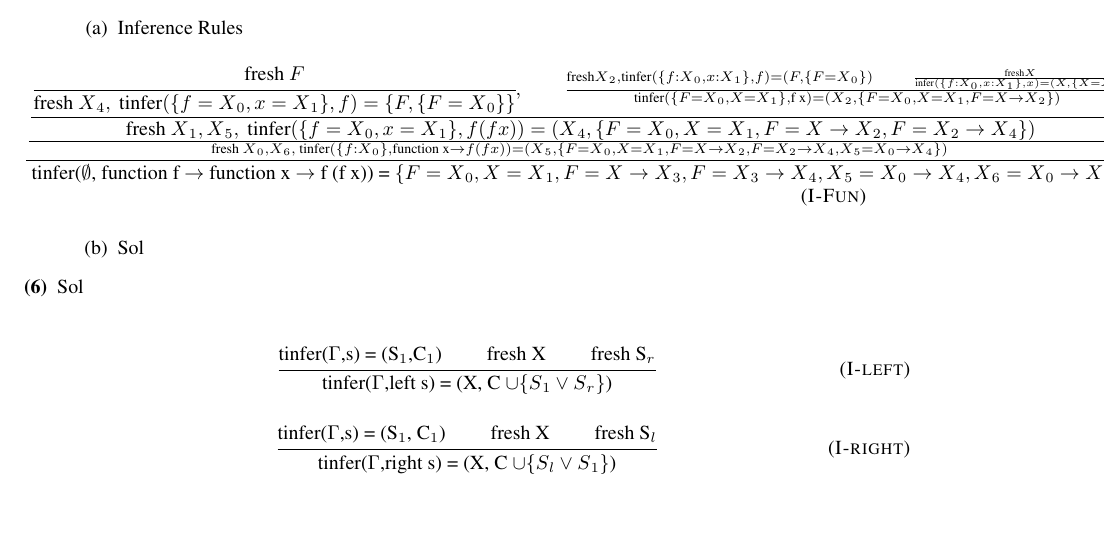
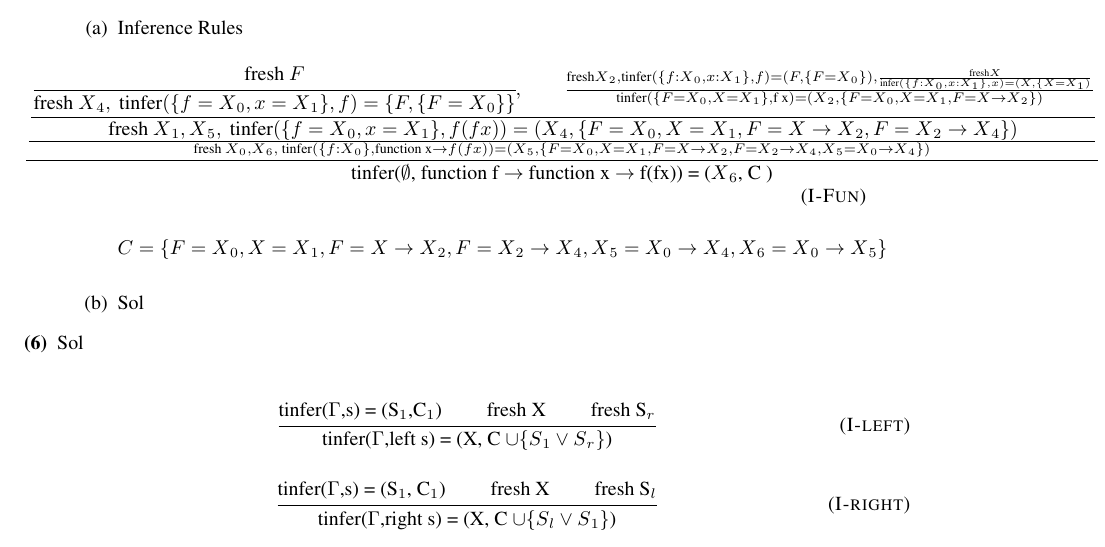
Before and after one commit to ruchou/CS231, a LaTeX problem sheet (Homeworks/Homework4/hw4.tex): part of page 3 of 3, cut so that both start at the same text, the shorter picture padded with empty space. Compiled offline with pdfLaTeX.

Commit message:
finish q5 a

```diff
--- a/Homeworks/Homework4/hw4.tex
+++ b/Homeworks/Homework4/hw4.tex
@@ -96,8 +96,9 @@ type 'a tree =
             \begin{enumerate}
                 \item [(a)]{Inference Rules}
                     \inferrule{I-Fun}
-                    {$\frac{  \cfrac{ \cfrac{\text{fresh } F}{ \text{fresh } X{_4},\text{ tinfer}(\{ f=X{_0}, x=X{_1} \},f) = \{ F, \{ F=X{_0} \} \}} ,\qquad  \frac{\text{fresh} X{_2},  \text{tinfer}(\{ f:X{_0}, x:X{_1}\}, f) = ( F, \{ F=X{_0}\}) \qquad \frac{\text{fresh} X }{\text{infer}(\{ f:X{_0}, x:X{_1}  \}, x) = ( X, \{X=X{_1})}  }{  \text{tinfer}(\{ F=X{_0}, X=X{_1}\}, \text{f x}) = (X{_2}, \{F=X{_0}, X=X{_1}, F = X \rightarrow X{_2}\}) } }{ \text{fresh } X{_1},X{_5}, \text{ tinfer}(\{f=X{_0}, x=X{_1}\}, f (f x) ) = (X{_4},\{ F=X{_0}, X=X{_1}, F= X\rightarrow X{_2}, F =  X{_2} \rightarrow X{_4}\} )}}{ \text{fresh } X{_0},X{_6}, \text{ tinfer}(\{f:X{_0}\}, \text{function x} \rightarrow f (f x)) =  (X{_5},  \{ F=X{_0}, X=X{_1}, F= X\rightarrow X{_2}, F =  X{_2} \rightarrow X{_4},  X{_5}= X{_0} \rightarrow X{_4}  \} )}$}
-                    {tinfer($\emptyset$, function f $\rightarrow$ function x $\rightarrow$ f (f x)) =   $\{ F=X{_0}, X=X{_1}, F= X\rightarrow X{_3}, F =  X{_3} \rightarrow X{_4},  X{_5}= X{_0} \rightarrow X{_4}, X{_6}=X{_0} \rightarrow X{_5} \}$     }
+                    {$\frac{  \cfrac{ \cfrac{\text{fresh } F}{ \text{fresh } X{_4},\text{ tinfer}(\{ f=X{_0}, x=X{_1} \},f) = \{ F, \{ F=X{_0} \} \}} ,\qquad  \frac{\text{fresh} X{_2},  \text{tinfer}(\{ f:X{_0}, x:X{_1}\}, f) = ( F, \{ F=X{_0}\}), \frac{\text{fresh} X }{\text{infer}(\{ f:X{_0}, x:X{_1}  \}, x) = ( X, \{X=X{_1})}  }{  \text{tinfer}(\{ F=X{_0}, X=X{_1}\}, \text{f x}) = (X{_2}, \{F=X{_0}, X=X{_1}, F = X \rightarrow X{_2}\}) } }{ \text{fresh } X{_1},X{_5}, \text{ tinfer}(\{f=X{_0}, x=X{_1}\}, f (f x) ) = (X{_4},\{ F=X{_0}, X=X{_1}, F= X\rightarrow X{_2}, F =  X{_2} \rightarrow X{_4}\} )}}{ \text{fresh } X{_0},X{_6}, \text{ tinfer}(\{f:X{_0}\}, \text{function x} \rightarrow f (f x)) =  (X{_5},  \{ F=X{_0}, X=X{_1}, F= X\rightarrow X{_2}, F =  X{_2} \rightarrow X{_4},  X{_5}= X{_0} \rightarrow X{_4}  \} )}$}
+                    {tinfer($\emptyset$, \text{function} f $\rightarrow$ \text{function} x $\rightarrow$ f(fx)) = ($X{_6}$, C )}
+                    $ C = \{ F=X{_0}, X=X{_1}, F= X\rightarrow X{_2}, F =  X{_2} \rightarrow X{_4},  X{_5}= X{_0} \rightarrow X{_4}, X{_6}=X{_0}\rightarrow X{_5} \}$ \\
                 \item[(b)]{Sol}
             \end{enumerate}
         \item[(6)]{Sol} \\
```
